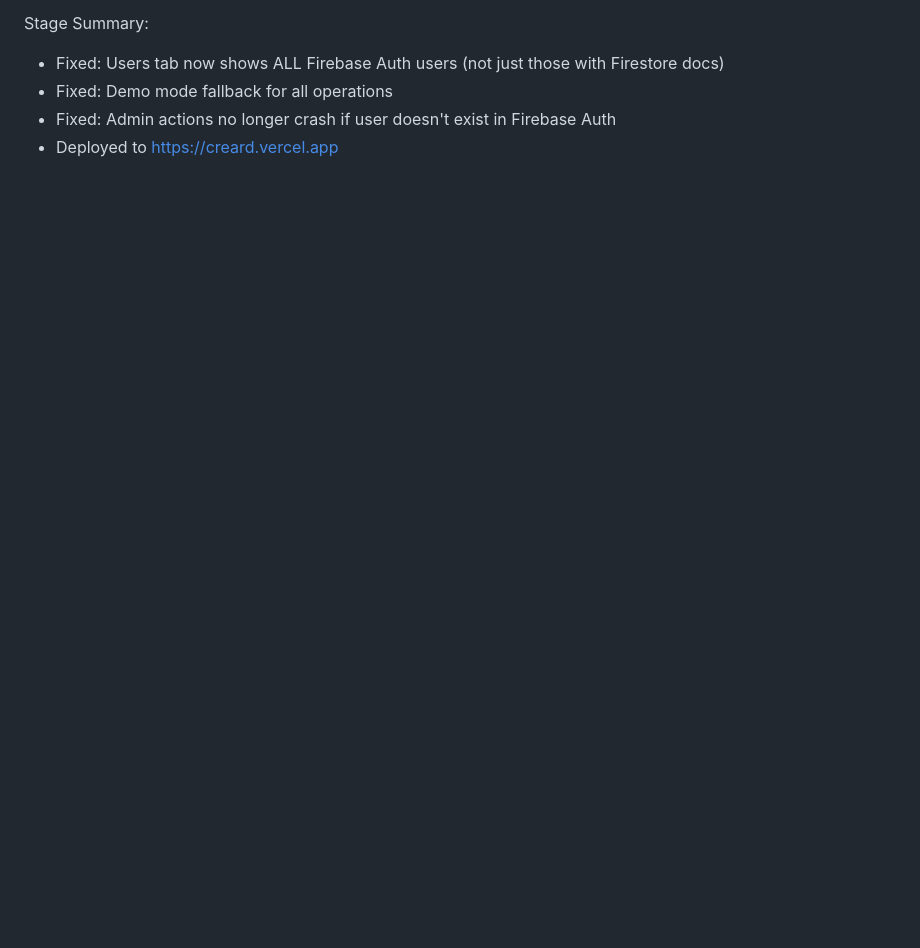
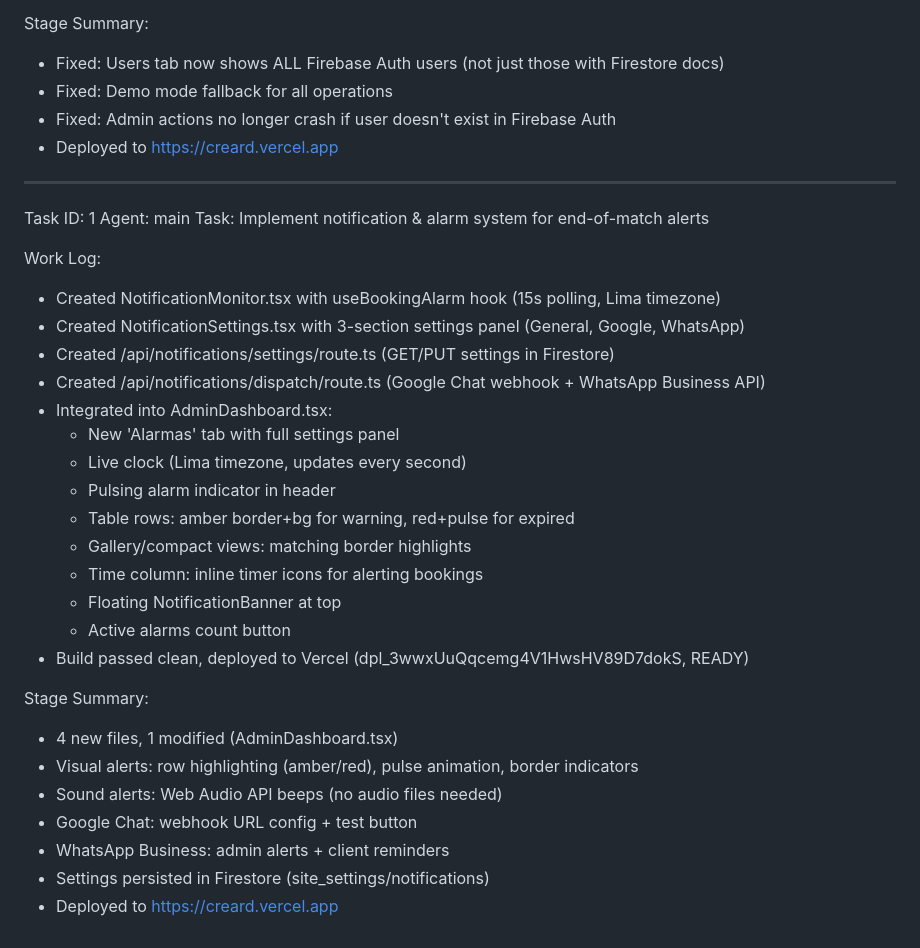
Before and after one commit to weilhelmn-mul/CREARD, a Markdown page: worklog.md, the part around the change. Rendered like a GitHub page; blank space fills up the shorter version.

Commit message:
b150f9e8-f4df-4440-a9e7-03f5fced6de6

```diff
--- a/worklog.md
+++ b/worklog.md
@@ -131,3 +131,33 @@ Stage Summary:
 - Fixed: Demo mode fallback for all operations
 - Fixed: Admin actions no longer crash if user doesn't exist in Firebase Auth
 - Deployed to https://creard.vercel.app
+
+---
+Task ID: 1
+Agent: main
+Task: Implement notification & alarm system for end-of-match alerts
+
+Work Log:
+- Created NotificationMonitor.tsx with useBookingAlarm hook (15s polling, Lima timezone)
+- Created NotificationSettings.tsx with 3-section settings panel (General, Google, WhatsApp)
+- Created /api/notifications/settings/route.ts (GET/PUT settings in Firestore)
+- Created /api/notifications/dispatch/route.ts (Google Chat webhook + WhatsApp Business API)
+- Integrated into AdminDashboard.tsx:
+  - New 'Alarmas' tab with full settings panel
+  - Live clock (Lima timezone, updates every second)
+  - Pulsing alarm indicator in header
+  - Table rows: amber border+bg for warning, red+pulse for expired
+  - Gallery/compact views: matching border highlights
+  - Time column: inline timer icons for alerting bookings
+  - Floating NotificationBanner at top
+  - Active alarms count button
+- Build passed clean, deployed to Vercel (dpl_3wwxUuQqcemg4V1HwsHV89D7dokS, READY)
+
+Stage Summary:
+- 4 new files, 1 modified (AdminDashboard.tsx)
+- Visual alerts: row highlighting (amber/red), pulse animation, border indicators
+- Sound alerts: Web Audio API beeps (no audio files needed)
+- Google Chat: webhook URL config + test button
+- WhatsApp Business: admin alerts + client reminders
+- Settings persisted in Firestore (site_settings/notifications)
+- Deployed to https://creard.vercel.app
```
